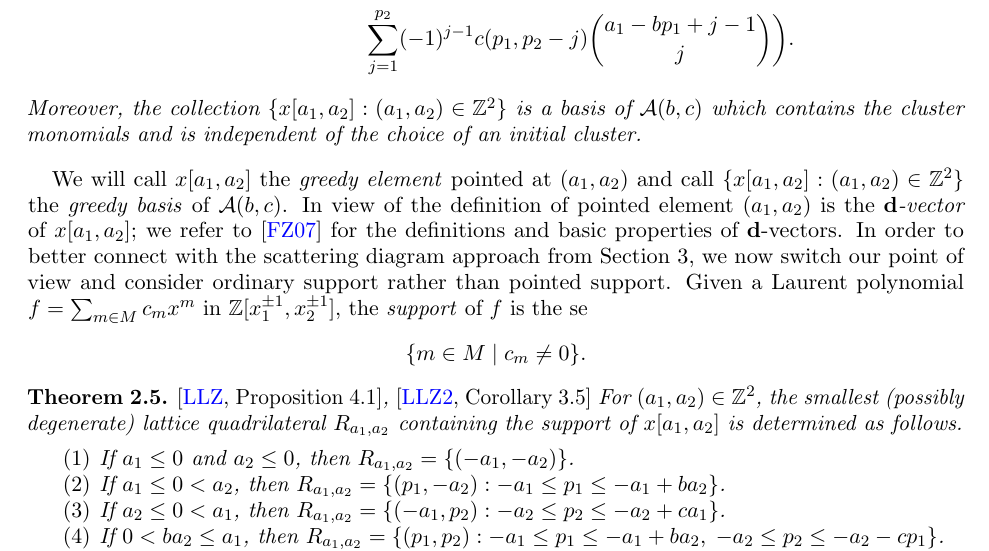
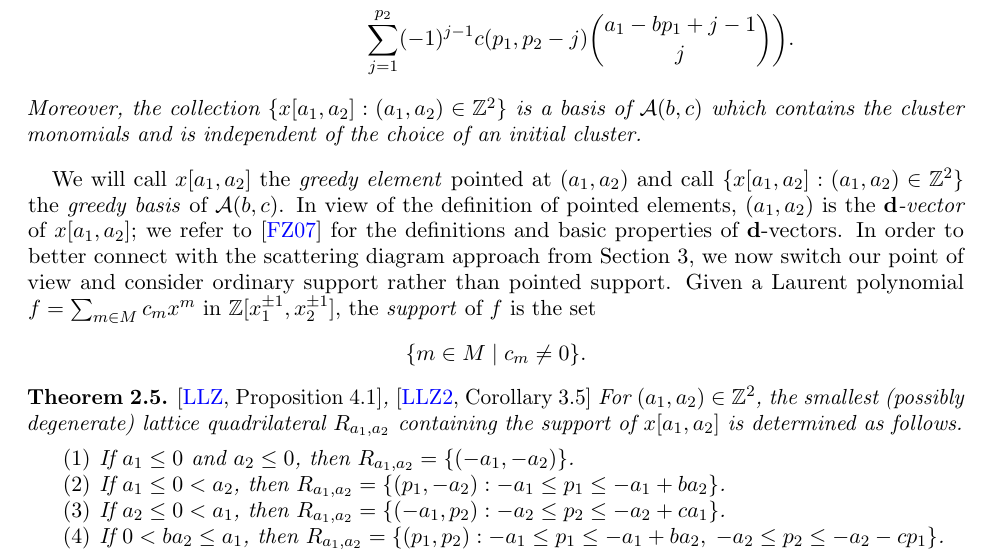
Before and after one commit to Etn40ff/broken_lines_paper, a LaTeX paper (broken.tex): part of page 3 of 16, cut so that both start at the same text. Compiled offline with pdfLaTeX.

Commit message:
Minor fixes in paragraph above Theorem 2.5

```diff
--- a/broken.tex
+++ b/broken.tex
@@ -219,10 +219,10 @@ a collection of elements of $\cA(b,c)$ with nice properties.
 \end{theorem}
 We will call $x[a_1,a_2]$ the \emph{greedy element} pointed at $(a_1,a_2)$ and
 call $\{x[a_1,a_2]:(a_1,a_2)\in\ZZ^2\}$ the \emph{greedy basis} of $\cA(b,c)$.
-In view of the definition of pointed element $(a_1,a_2)$ is the
+In view of the definition of pointed elements, $(a_1,a_2)$ is the
 \emph{$\bfd$-vector} of $x[a_1,a_2]$; we refer to \cite{FZ4} for the
  definitions and basic properties of $\bfd$-vectors.
-In order to better connect with the scattering diagram approach from Section 3, we now switch our point of view and consider ordinary support rather than pointed support.  Given a Laurent polynomial $f=\sum_{m\in M}c_mx^m$ in $\ZZ[x_1^{\pm1},x_2^{\pm1}]$, the \emph{support} of $f$ is the se
+In order to better connect with the scattering diagram approach from Section 3, we now switch our point of view and consider ordinary support rather than pointed support.  Given a Laurent polynomial $f=\sum_{m\in M}c_mx^m$ in $\ZZ[x_1^{\pm1},x_2^{\pm1}]$, the \emph{support} of $f$ is the set
 \[ \{m\in M \mid c_m\neq 0\}. \]
 
 \begin{theorem}\label{th:Newton polygons}\cite[Proposition~4.1]{LLZ}, \cite[Corollary~3.5]{LLZ2}
```
